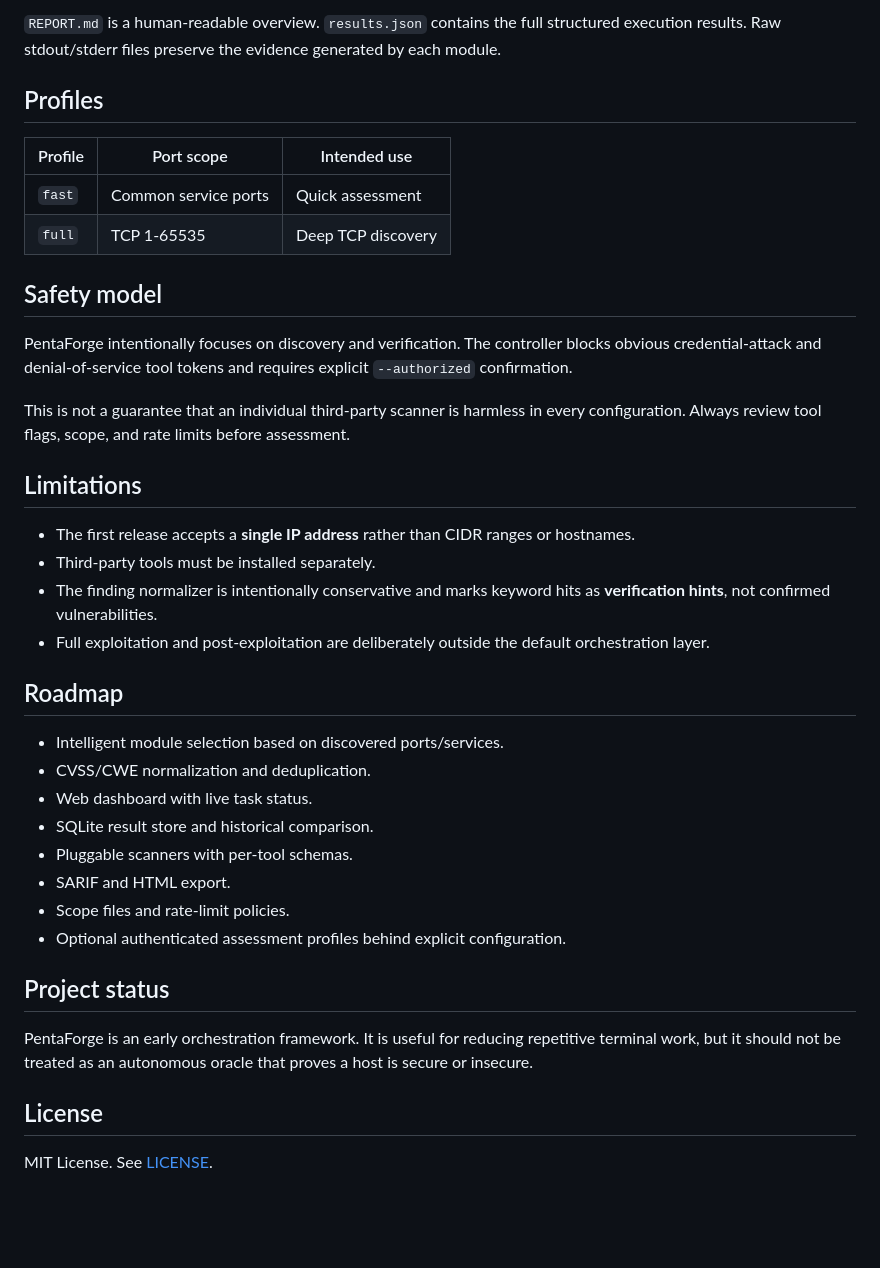
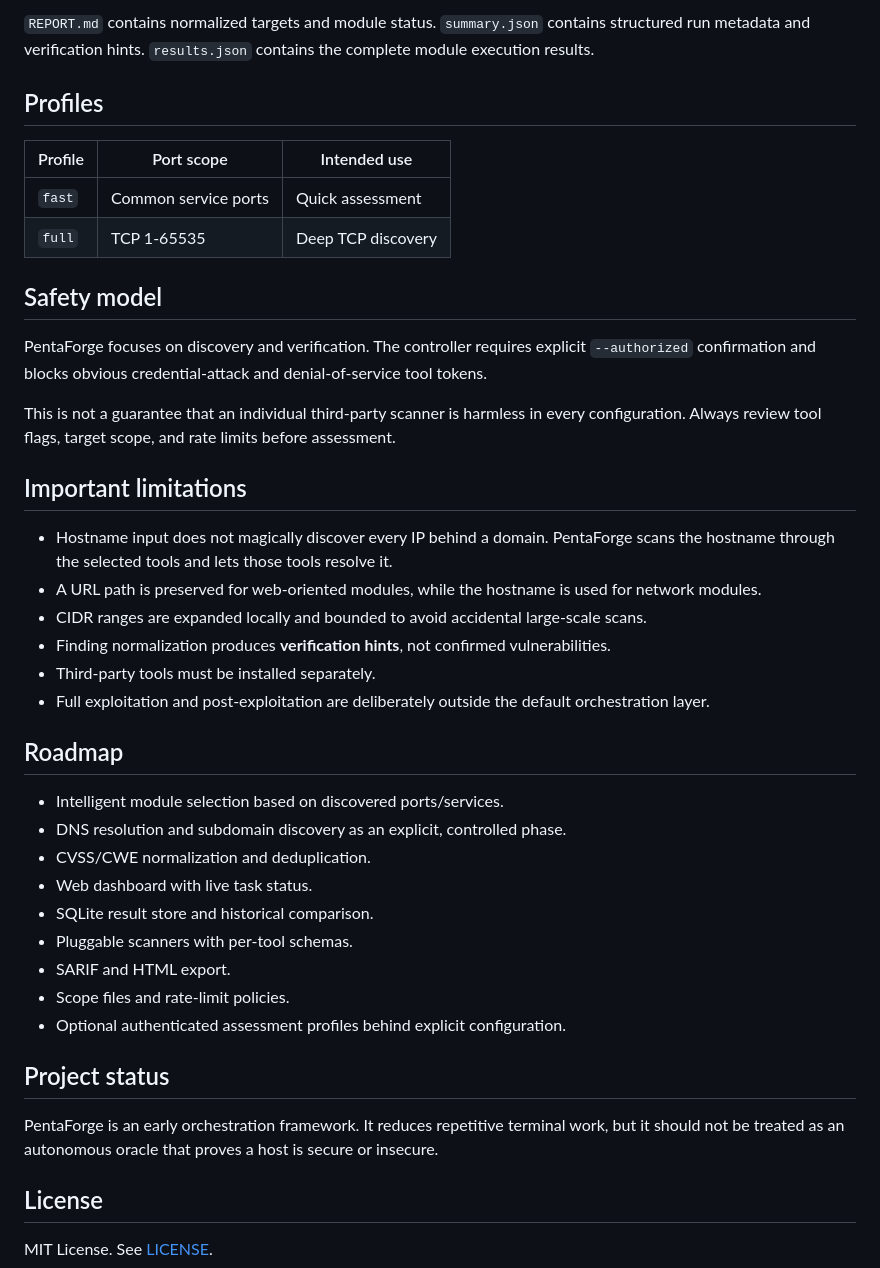
Before and after one commit to anku0669/sentinel-x-app, a Markdown page: README.md, the part around one of its changes. GitHub-like rendering; blank space fills up the shorter version.

````diff
--- a/README.md
+++ b/README.md
@@ -127,6 +175,6 @@ reports/<target>/<timestamp>/
 ```
 
-`REPORT.md` is a human-readable overview. `results.json` contains the full structured execution results. Raw stdout/stderr files preserve the evidence generated by each module.
+`REPORT.md` contains normalized targets and module status. `summary.json` contains structured run metadata and verification hints. `results.json` contains the complete module execution results.
 
 ## Profiles
 
@@ -137,20 +185,23 @@ reports/<target>/<timestamp>/
 
 ## Safety model
 
-PentaForge intentionally focuses on discovery and verification. The controller blocks obvious credential-attack and denial-of-service tool tokens and requires explicit `--authorized` confirmation.
+PentaForge focuses on discovery and verification. The controller requires explicit `--authorized` confirmation and blocks obvious credential-attack and denial-of-service tool tokens.
 
-This is not a guarantee that an individual third-party scanner is harmless in every configuration. Always review tool flags, scope, and rate limits before assessment.
+This is not a guarantee that an individual third-party scanner is harmless in every configuration. Always review tool flags, target scope, and rate limits before assessment.
 
-## Limitations
+## Important limitations
 
-- The first release accepts a **single IP address** rather than CIDR ranges or hostnames.
+- Hostname input does not magically discover every IP behind a domain. PentaForge scans the hostname through the selected tools and lets those tools resolve it.
+- A URL path is preserved for web-oriented modules, while the hostname is used for network modules.
+- CIDR ranges are expanded locally and bounded to avoid accidental large-scale scans.
+- Finding normalization produces **verification hints**, not confirmed vulnerabilities.
 - Third-party tools must be installed separately.
-- The finding normalizer is intentionally conservative and marks keyword hits as **verification hints**, not confirmed vulnerabilities.
 - Full exploitation and post-exploitation are deliberately outside the default orchestration layer.
 
 ## Roadmap
 
 - Intelligent module selection based on discovered ports/services.
+- DNS resolution and subdomain discovery as an explicit, controlled phase.
 - CVSS/CWE normalization and deduplication.
 - Web dashboard with live task status.
 - SQLite result store and historical comparison.
@@ -161,7 +212,7 @@ This is not a guarantee that an individual third-party scanner is harmless in ev
 
 ## Project status
 
-PentaForge is an early orchestration framework. It is useful for reducing repetitive terminal work, but it should not be treated as an autonomous oracle that proves a host is secure or insecure.
+PentaForge is an early orchestration framework. It reduces repetitive terminal work, but it should not be treated as an autonomous oracle that proves a host is secure or insecure.
 
 ## License
 
````
Also changed, not shown: other parts of README.md (+103 -55 lines).
